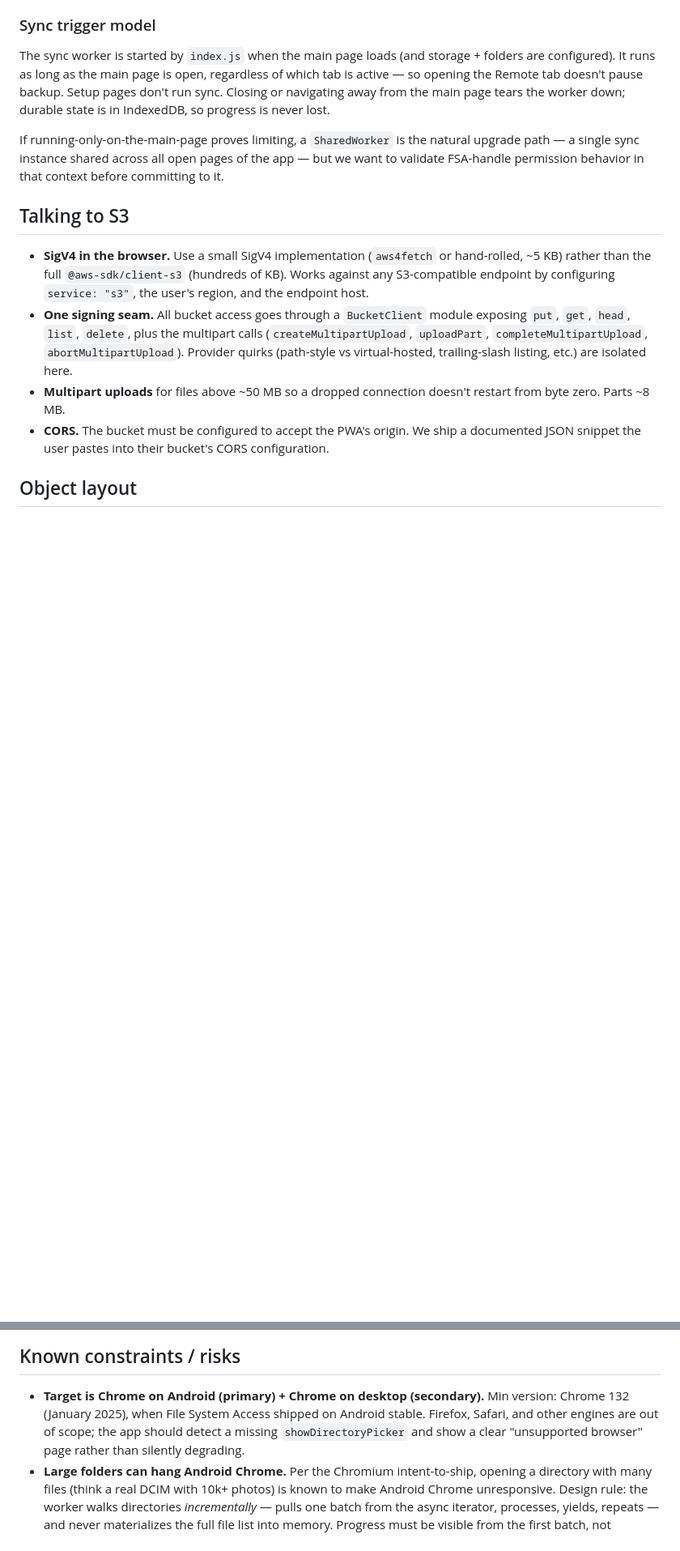
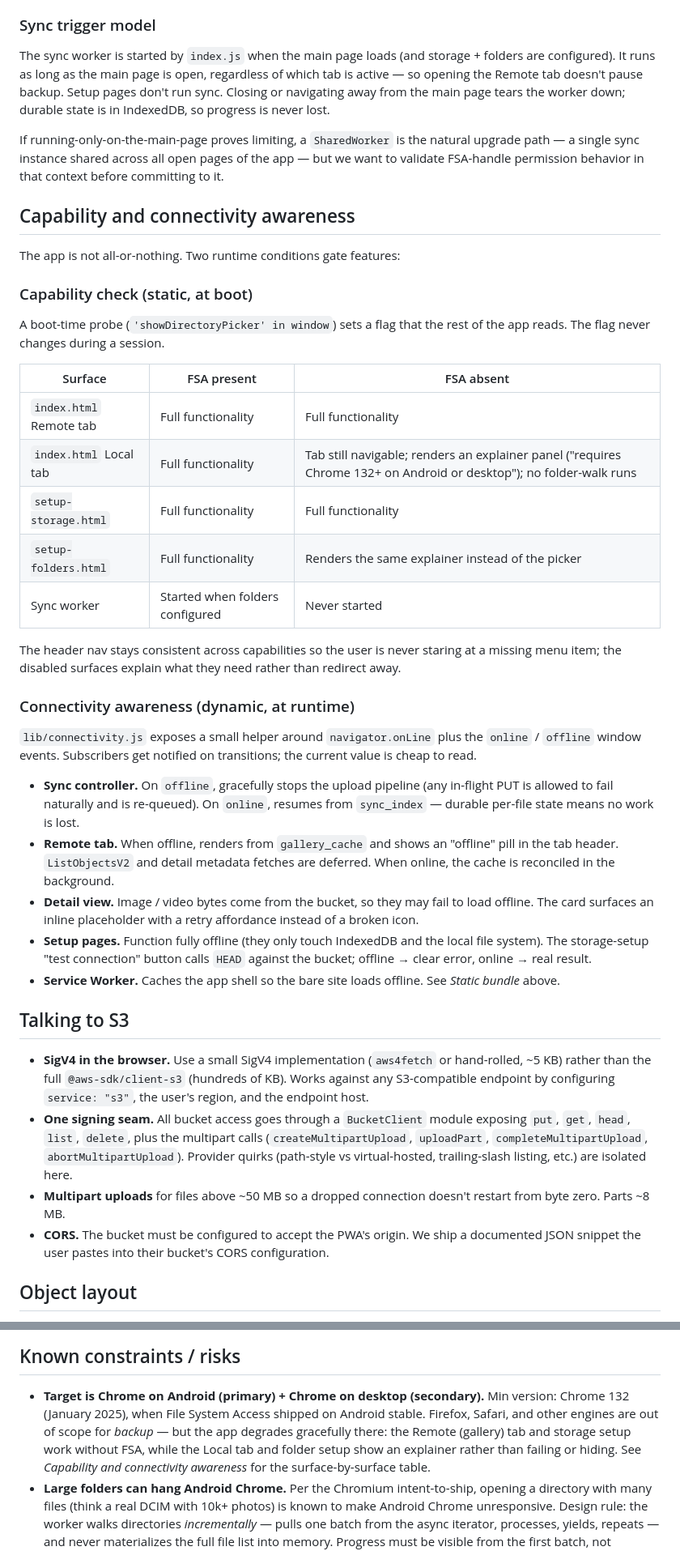
Before and after one commit to C0piIot/webgallery, a Markdown page: docs/architecture.md, 2 parts joined by grey strips. Shown at 81% size. Drawn GitHub-style; blank space fills up the shorter version.

```diff
--- a/docs/architecture.md
+++ b/docs/architecture.md
@@ -193,6 +195,51 @@ If running-only-on-the-main-page proves limiting, a `SharedWorker` is
 the natural upgrade path — a single sync instance shared across all
 open pages of the app — but we want to validate FSA-handle permission
 behavior in that context before committing to it.
+
+## Capability and connectivity awareness
+
+The app is not all-or-nothing. Two runtime conditions gate features:
+
+### Capability check (static, at boot)
+
+A boot-time probe (`'showDirectoryPicker' in window`) sets a flag that
+the rest of the app reads. The flag never changes during a session.
+
+| Surface | FSA present | FSA absent |
+|---|---|---|
+| `index.html` Remote tab | Full functionality | Full functionality |
+| `index.html` Local tab | Full functionality | Tab still navigable; renders an explainer panel ("requires Chrome 132+ on Android or desktop"); no folder-walk runs |
+| `setup-storage.html` | Full functionality | Full functionality |
+| `setup-folders.html` | Full functionality | Renders the same explainer instead of the picker |
+| Sync worker | Started when folders configured | Never started |
+
+The header nav stays consistent across capabilities so the user is
+never staring at a missing menu item; the disabled surfaces explain
+what they need rather than redirect away.
+
+### Connectivity awareness (dynamic, at runtime)
+
+`lib/connectivity.js` exposes a small helper around `navigator.onLine`
+plus the `online` / `offline` window events. Subscribers get notified
+on transitions; the current value is cheap to read.
+
+- **Sync controller.** On `offline`, gracefully stops the upload
+  pipeline (any in-flight PUT is allowed to fail naturally and is
+  re-queued). On `online`, resumes from `sync_index` — durable per-file
+  state means no work is lost.
+- **Remote tab.** When offline, renders from `gallery_cache` and shows
+  an "offline" pill in the tab header. `ListObjectsV2` and detail
+  metadata fetches are deferred. When online, the cache is reconciled
+  in the background.
+- **Detail view.** Image / video bytes come from the bucket, so they
+  may fail to load offline. The card surfaces an inline placeholder
+  with a retry affordance instead of a broken icon.
+- **Setup pages.** Function fully offline (they only touch IndexedDB
+  and the local file system). The storage-setup "test connection"
+  button calls `HEAD` against the bucket; offline → clear error,
+  online → real result.
+- **Service Worker.** Caches the app shell so the bare site loads
+  offline. See *Static bundle* above.
 
 ## Talking to S3
 
@@ -335,9 +390,11 @@ touched.
 - **Target is Chrome on Android (primary) + Chrome on desktop
   (secondary).** Min version: Chrome 132 (January 2025), when File
   System Access shipped on Android stable. Firefox, Safari, and other
-  engines are out of scope; the app should detect a missing
-  `showDirectoryPicker` and show a clear "unsupported browser" page
-  rather than silently degrading.
+  engines are out of scope for *backup* — but the app degrades
+  gracefully there: the Remote (gallery) tab and storage setup work
+  without FSA, while the Local tab and folder setup show an explainer
+  rather than failing or hiding. See *Capability and connectivity
+  awareness* for the surface-by-surface table.
 - **Large folders can hang Android Chrome.** Per the Chromium
   intent-to-ship, opening a directory with many files (think a real
   DCIM with 10k+ photos) is known to make Android Chrome unresponsive.
```
Also changed, not shown: other parts of docs/architecture.md (+17 -7 lines), docs/requirements.md (+17 -0 lines).
